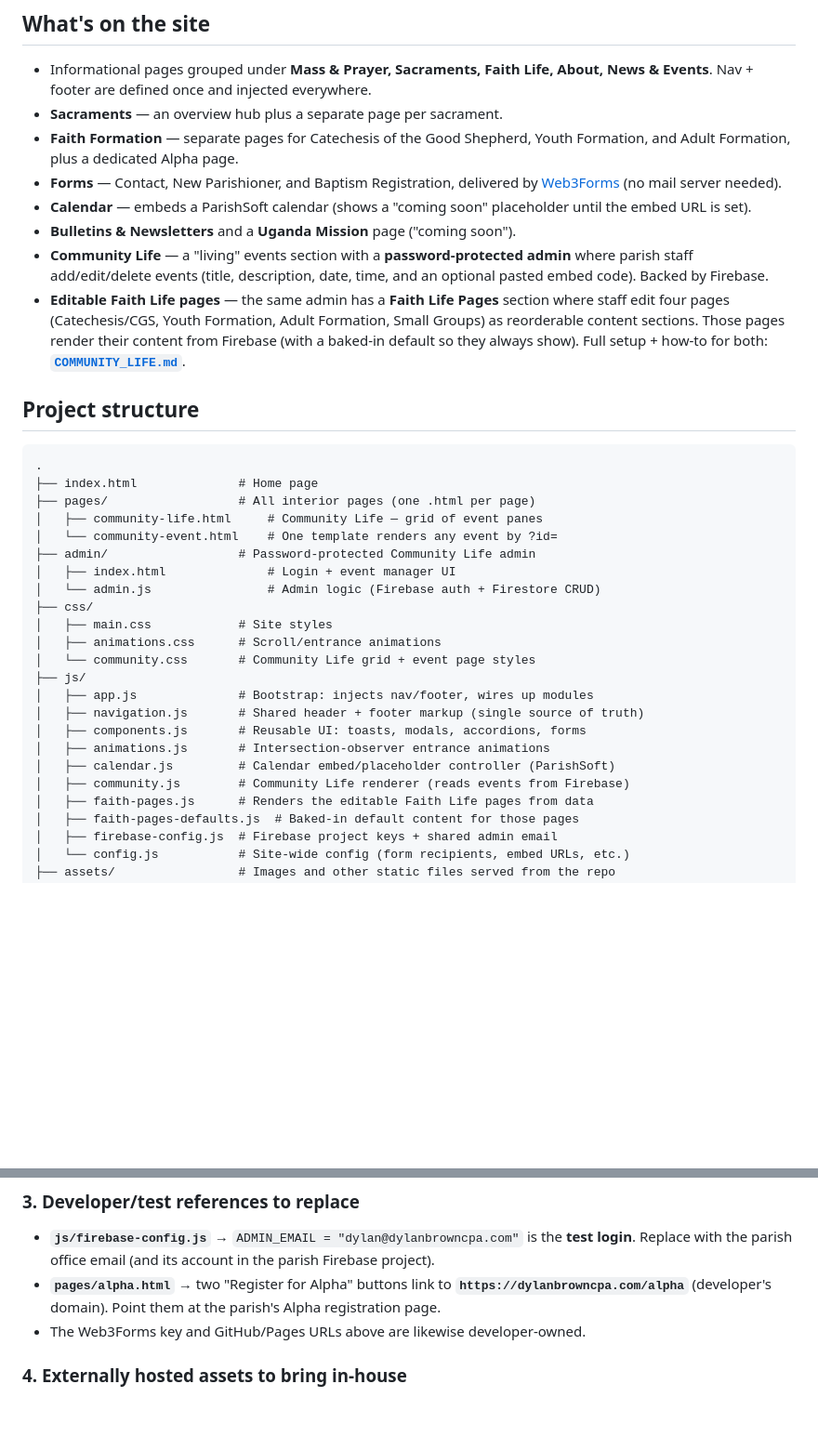
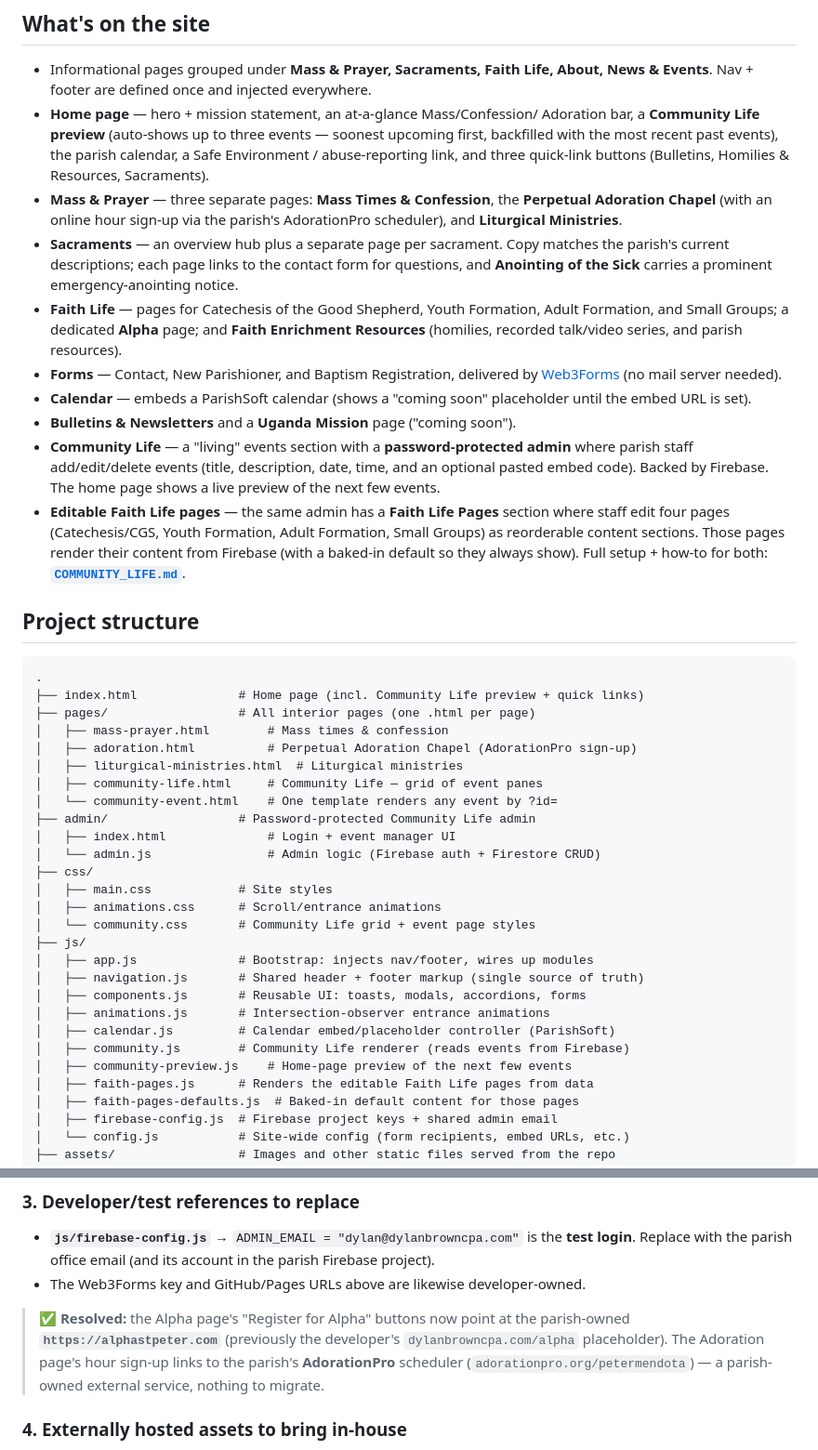
Before and after one commit to dlb1177/peter, a Markdown page: README.md, 2 parts joined by grey strips. Shown at 93% size. Drawn GitHub-style; blank space fills up the shorter version.

Commit message:
Update README for recent site changes
- Document the three-way Mass & Prayer split (Mass/Confession, Adoration,
  Liturgical Ministries) and the Adoration AdorationPro sign-up.
- Note the home-page Community Life preview, quick-link buttons, and the
  Safe Environment link placement; add the new pages and community-preview.js
  to the project structure.
- Reflect Faith Enrichment Resources and the sacrament contact-form /
  emergency-anointing additions in the feature list.
- Mark the Alpha registration link migration as resolved (now the parish-owned
  alphastpeter.com) and note AdorationPro as a parish-owned external service.

Co-Authored-By: Claude Opus 4.8 (1M context) <noreply@anthropic.com>

````diff
--- a/README.md
+++ b/README.md
@@ -14,9 +14,22 @@ files plus a third-party form backend.
 
 - Informational pages grouped under **Mass & Prayer, Sacraments, Faith Life,
   About, News & Events**. Nav + footer are defined once and injected everywhere.
-- **Sacraments** — an overview hub plus a separate page per sacrament.
-- **Faith Formation** — separate pages for Catechesis of the Good Shepherd,
-  Youth Formation, and Adult Formation, plus a dedicated Alpha page.
+- **Home page** — hero + mission statement, an at-a-glance Mass/Confession/
+  Adoration bar, a **Community Life preview** (auto-shows up to three events —
+  soonest upcoming first, backfilled with the most recent past events), the
+  parish calendar, a Safe Environment / abuse-reporting link, and three
+  quick-link buttons (Bulletins, Homilies & Resources, Sacraments).
+- **Mass & Prayer** — three separate pages: **Mass Times & Confession**, the
+  **Perpetual Adoration Chapel** (with an online hour sign-up via the parish's
+  AdorationPro scheduler), and **Liturgical Ministries**.
+- **Sacraments** — an overview hub plus a separate page per sacrament. Copy
+  matches the parish's current descriptions; each page links to the contact form
+  for questions, and **Anointing of the Sick** carries a prominent
+  emergency-anointing notice.
+- **Faith Life** — pages for Catechesis of the Good Shepherd, Youth Formation,
+  Adult Formation, and Small Groups; a dedicated **Alpha** page; and **Faith
+  Enrichment Resources** (homilies, recorded talk/video series, and parish
+  resources).
 - **Forms** — Contact, New Parishioner, and Baptism Registration, delivered by
   [Web3Forms](https://web3forms.com) (no mail server needed).
 - **Calendar** — embeds a ParishSoft calendar (shows a "coming soon" placeholder
@@ -24,7 +37,8 @@ files plus a third-party form backend.
 - **Bulletins & Newsletters** and a **Uganda Mission** page ("coming soon").
 - **Community Life** — a "living" events section with a **password-protected
   admin** where parish staff add/edit/delete events (title, description, date,
-  time, and an optional pasted embed code). Backed by Firebase.
+  time, and an optional pasted embed code). Backed by Firebase. The home page
+  shows a live preview of the next few events.
 - **Editable Faith Life pages** — the same admin has a **Faith Life Pages**
   section where staff edit four pages (Catechesis/CGS, Youth Formation, Adult
   Formation, Small Groups) as reorderable content sections. Those pages render
@@ -35,8 +49,11 @@ files plus a third-party form backend.
 
 ```
 .
-├── index.html              # Home page
+├── index.html              # Home page (incl. Community Life preview + quick links)
 ├── pages/                  # All interior pages (one .html per page)
+│   ├── mass-prayer.html        # Mass times & confession
+│   ├── adoration.html          # Perpetual Adoration Chapel (AdorationPro sign-up)
+│   ├── liturgical-ministries.html  # Liturgical ministries
 │   ├── community-life.html     # Community Life — grid of event panes
 │   └── community-event.html    # One template renders any event by ?id=
 ├── admin/                  # Password-protected Community Life admin
@@ -53,6 +70,7 @@ files plus a third-party form backend.
 │   ├── animations.js       # Intersection-observer entrance animations
 │   ├── calendar.js         # Calendar embed/placeholder controller (ParishSoft)
 │   ├── community.js        # Community Life renderer (reads events from Firebase)
+│   ├── community-preview.js    # Home-page preview of the next few events
 │   ├── faith-pages.js      # Renders the editable Faith Life pages from data
 │   ├── faith-pages-defaults.js  # Baked-in default content for those pages
 │   ├── firebase-config.js  # Firebase project keys + shared admin email
@@ -149,10 +167,13 @@ through this checklist to hand ownership over. (Cross-check
 - **`js/firebase-config.js`** → `ADMIN_EMAIL = "dylan@dylanbrowncpa.com"` is the
   **test login**. Replace with the parish office email (and its account in the
   parish Firebase project).
-- **`pages/alpha.html`** → two "Register for Alpha" buttons link to
-  **`https://dylanbrowncpa.com/alpha`** (developer's domain). Point them at the
-  parish's Alpha registration page.
 - The Web3Forms key and GitHub/Pages URLs above are likewise developer-owned.
+
+> ✅ **Resolved:** the Alpha page's "Register for Alpha" buttons now point at the
+> parish-owned **`https://alphastpeter.com`** (previously the developer's
+> `dylanbrowncpa.com/alpha` placeholder). The Adoration page's hour sign-up links
+> to the parish's **AdorationPro** scheduler (`adorationpro.org/petermendota`) — a
+> parish-owned external service, nothing to migrate.
 
 ### 4. Externally hosted assets to bring in-house
 
````
